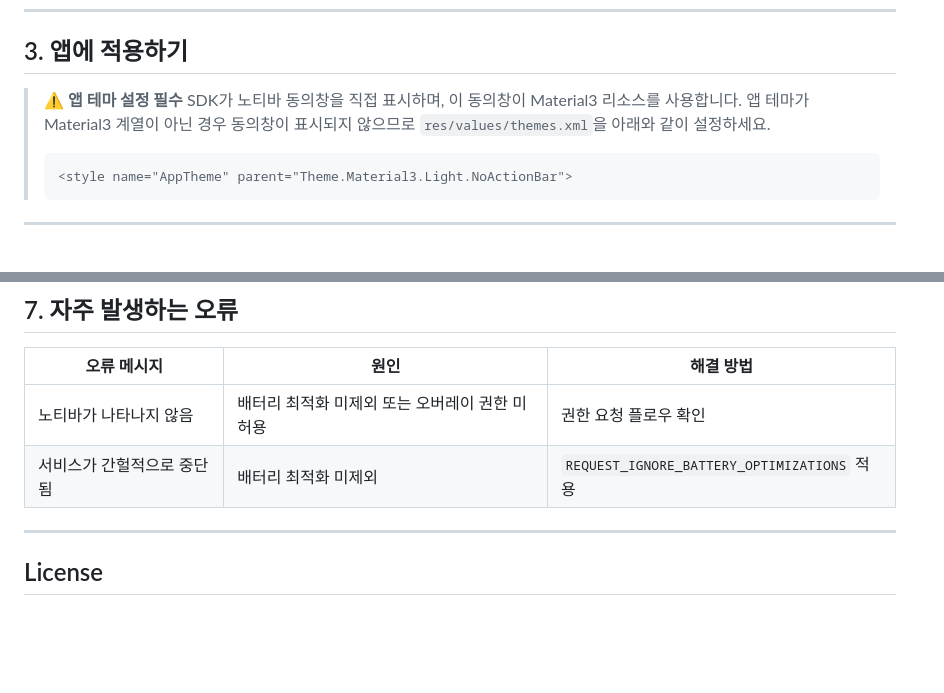
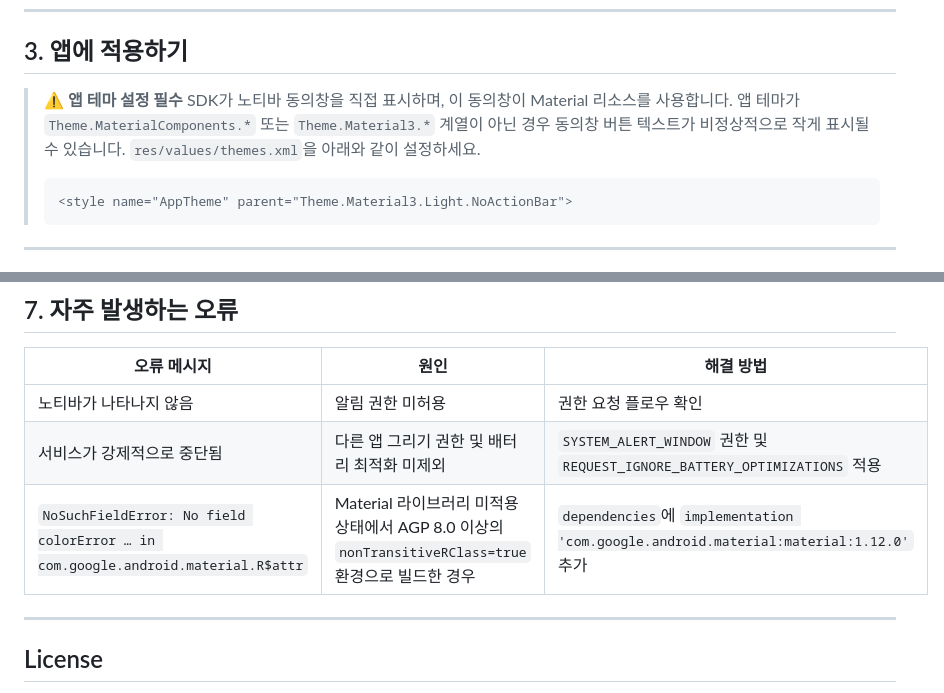
Before and after one commit to Huvle-Ad/HuvleView_SDK_KR, a Markdown page: README.md, 2 parts joined by grey strips. Rendered like a GitHub page; blank space fills up the shorter version.

Commit message:
v6.3.0.1_gudie update

````diff
--- a/README.md
+++ b/README.md
@@ -341,8 +341,10 @@ Google Play Console → 앱 번들 탐색기 → 저작물 → 네이티브 디
 ## 3. 앱에 적용하기
 
 > ⚠️ **앱 테마 설정 필수**
-> SDK가 노티바 동의창을 직접 표시하며, 이 동의창이 Material3 리소스를 사용합니다.
-> 앱 테마가 Material3 계열이 아닌 경우 동의창이 표시되지 않으므로 `res/values/themes.xml`을 아래와 같이 설정하세요.
+> SDK가 노티바 동의창을 직접 표시하며, 이 동의창이 Material 리소스를 사용합니다.
+> 앱 테마가 `Theme.MaterialComponents.*` 또는 `Theme.Material3.*` 계열이 아닌 경우
+> 동의창 버튼 텍스트가 비정상적으로 작게 표시될 수 있습니다.
+> `res/values/themes.xml`을 아래와 같이 설정하세요.
 >
 > ```xml
 > <style name="AppTheme" parent="Theme.Material3.Light.NoActionBar">
@@ -1136,8 +1138,9 @@ Android 10 이상에서 기기 다크모드 활성화 시 노티바 배경색이
 
 | 오류 메시지 | 원인 | 해결 방법 |
 |------------|------|----------|
-| 노티바가 나타나지 않음 | 배터리 최적화 미제외 또는 오버레이 권한 미허용 | 권한 요청 플로우 확인 |
-| 서비스가 간헐적으로 중단됨 | 배터리 최적화 미제외 | `REQUEST_IGNORE_BATTERY_OPTIMIZATIONS` 적용 |
+| 노티바가 나타나지 않음 | 알림 권한 미허용 | 권한 요청 플로우 확인 |
+| 서비스가 강제적으로 중단됨 | 다른 앱 그리기 권한 및 배터리 최적화 미제외 | `SYSTEM_ALERT_WINDOW` 권한 및 `REQUEST_IGNORE_BATTERY_OPTIMIZATIONS` 적용 |
+| `NoSuchFieldError: No field colorError … in com.google.android.material.R$attr` | Material 라이브러리 미적용 상태에서 AGP 8.0 이상의 `nonTransitiveRClass=true` 환경으로 빌드한 경우 | `dependencies`에 `implementation 'com.google.android.material:material:1.12.0'` 추가 |
 
 ---
 
````
Also changed, not shown: HuvleSDK_ReactNative/HUVLE_INTEGRATION_GUIDE.md (+1 -1 lines), huvleflutter/HUVLE_INTEGRATION_GUIDE.md (+1 -1 lines).
